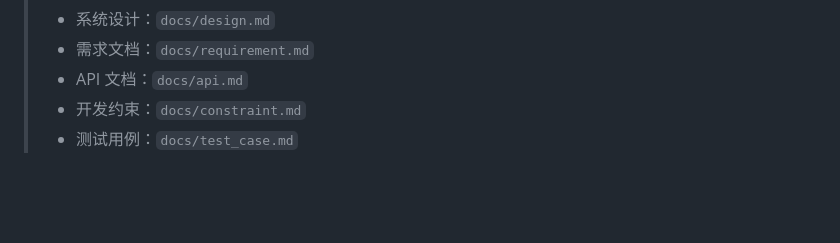
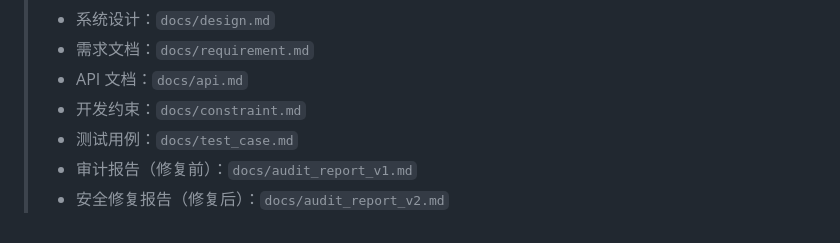
Before and after one commit to GoldenFish123321/finderos, a Markdown page: README.md, the part around the change. GitHub-like rendering; blank space fills up the shorter version.

```diff
--- a/README.md
+++ b/README.md
@@ -1464,3 +1464,5 @@ python -m pytest test/test_login_rate_limiter.py::TestLoginRateLimiter::test_rat
 > - API 文档：`docs/api.md`
 > - 开发约束：`docs/constraint.md`
 > - 测试用例：`docs/test_case.md`
+> - 审计报告（修复前）：`docs/audit_report_v1.md`
+> - 安全修复报告（修复后）：`docs/audit_report_v2.md`
```
Also changed, not shown: docs/audit_report_v1.md (added, +47 -0 lines), docs/audit_report_v2.md (added, +35 -0 lines).
